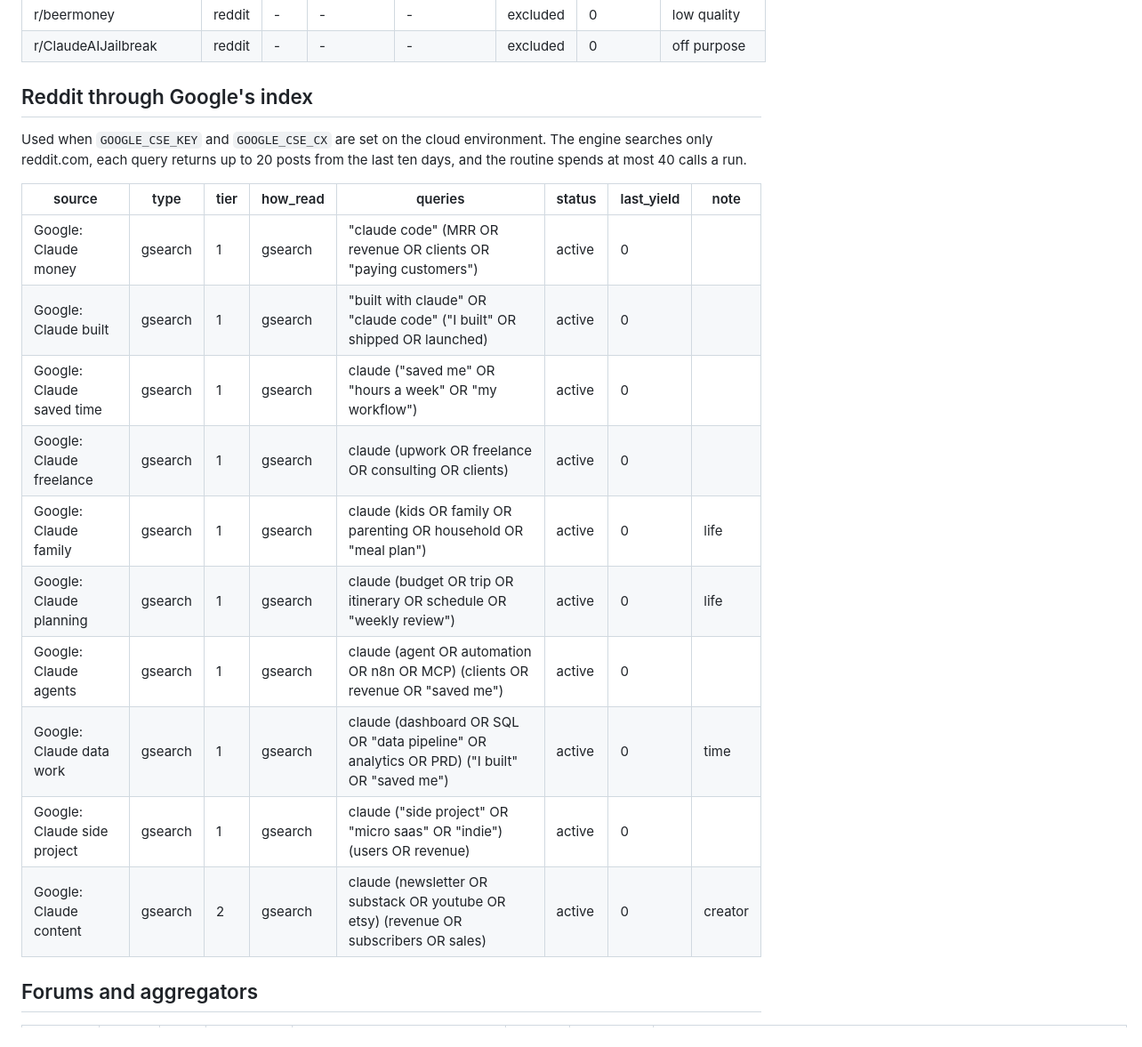
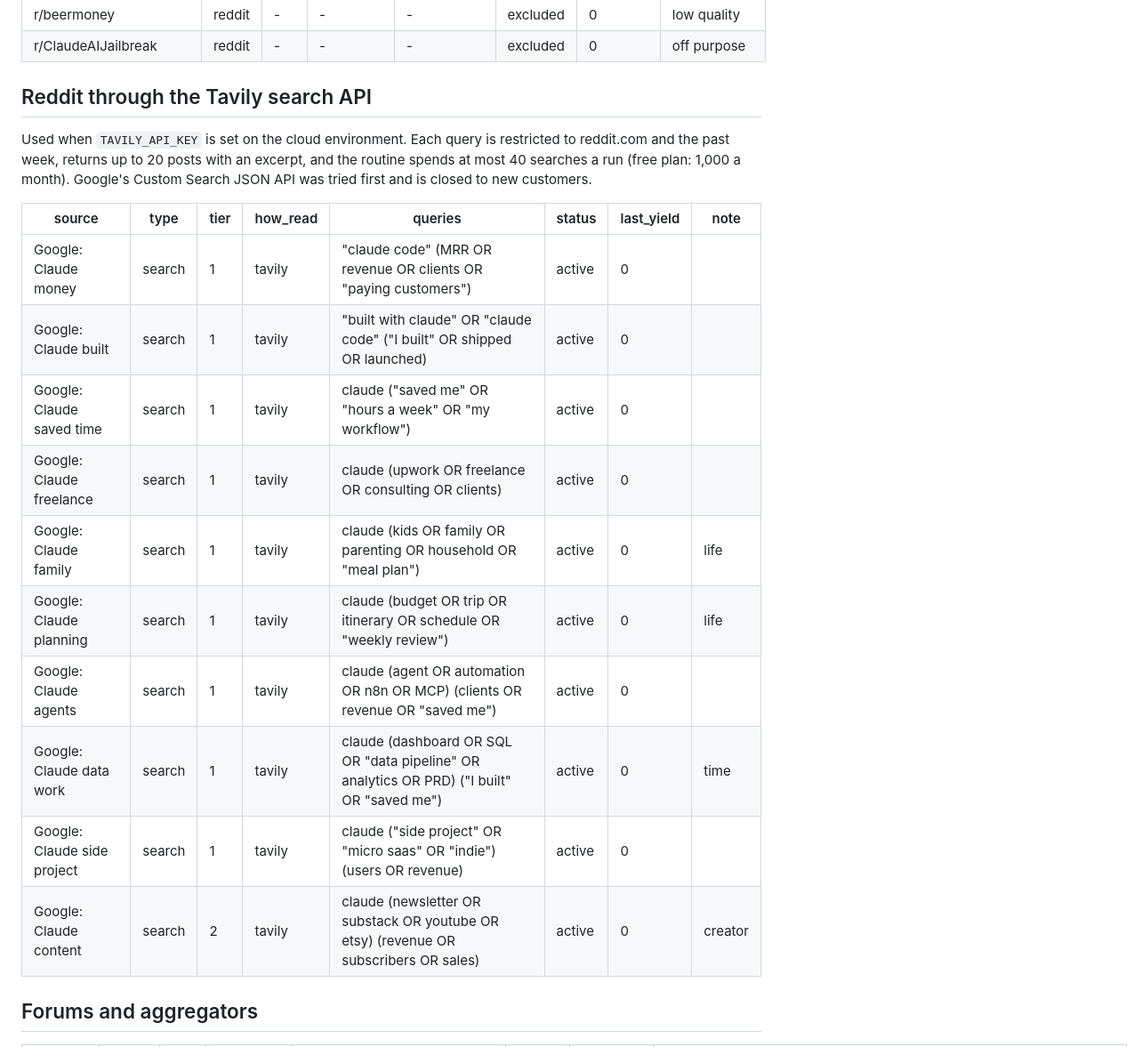
Before and after one commit to not-in-scope/claude-leaderboard, a Markdown page: sources.md, the part around one of its changes. Shown at 89% size. Rendered like a GitHub page.

```diff
--- a/sources.md
+++ b/sources.md
@@ -79,22 +79,22 @@ Reddit stopped self-serve app registration in late 2025, so API credentials exis
 | r/beermoney | reddit | - | - | - | excluded | 0 | low quality |
 | r/ClaudeAIJailbreak | reddit | - | - | - | excluded | 0 | off purpose |
 
-## Reddit through Google's index
+## Reddit through the Tavily search API
 
-Used when `GOOGLE_CSE_KEY` and `GOOGLE_CSE_CX` are set on the cloud environment. The engine searches only reddit.com, each query returns up to 20 posts from the last ten days, and the routine spends at most 40 calls a run.
+Used when `TAVILY_API_KEY` is set on the cloud environment. Each query is restricted to reddit.com and the past week, returns up to 20 posts with an excerpt, and the routine spends at most 40 searches a run (free plan: 1,000 a month). Google's Custom Search JSON API was tried first and is closed to new customers.
 
 | source | type | tier | how_read | queries | status | last_yield | note |
 |---|---|---|---|---|---|---|---|
-| Google: Claude money | gsearch | 1 | gsearch | "claude code" (MRR OR revenue OR clients OR "paying customers") | active | 0 | |
-| Google: Claude built | gsearch | 1 | gsearch | "built with claude" OR "claude code" ("I built" OR shipped OR launched) | active | 0 | |
-| Google: Claude saved time | gsearch | 1 | gsearch | claude ("saved me" OR "hours a week" OR "my workflow") | active | 0 | |
-| Google: Claude freelance | gsearch | 1 | gsearch | claude (upwork OR freelance OR consulting OR clients) | active | 0 | |
-| Google: Claude family | gsearch | 1 | gsearch | claude (kids OR family OR parenting OR household OR "meal plan") | active | 0 | life |
-| Google: Claude planning | gsearch | 1 | gsearch | claude (budget OR trip OR itinerary OR schedule OR "weekly review") | active | 0 | life |
-| Google: Claude agents | gsearch | 1 | gsearch | claude (agent OR automation OR n8n OR MCP) (clients OR revenue OR "saved me") | active | 0 | |
-| Google: Claude data work | gsearch | 1 | gsearch | claude (dashboard OR SQL OR "data pipeline" OR analytics OR PRD) ("I built" OR "saved me") | active | 0 | time |
-| Google: Claude side project | gsearch | 1 | gsearch | claude ("side project" OR "micro saas" OR "indie") (users OR revenue) | active | 0 | |
-| Google: Claude content | gsearch | 2 | gsearch | claude (newsletter OR substack OR youtube OR etsy) (revenue OR subscribers OR sales) | active | 0 | creator |
+| Google: Claude money | search | 1 | tavily | "claude code" (MRR OR revenue OR clients OR "paying customers") | active | 0 | |
+| Google: Claude built | search | 1 | tavily | "built with claude" OR "claude code" ("I built" OR shipped OR launched) | active | 0 | |
+| Google: Claude saved time | search | 1 | tavily | claude ("saved me" OR "hours a week" OR "my workflow") | active | 0 | |
+| Google: Claude freelance | search | 1 | tavily | claude (upwork OR freelance OR consulting OR clients) | active | 0 | |
+| Google: Claude family | search | 1 | tavily | claude (kids OR family OR parenting OR household OR "meal plan") | active | 0 | life |
+| Google: Claude planning | search | 1 | tavily | claude (budget OR trip OR itinerary OR schedule OR "weekly review") | active | 0 | life |
+| Google: Claude agents | search | 1 | tavily | claude (agent OR automation OR n8n OR MCP) (clients OR revenue OR "saved me") | active | 0 | |
+| Google: Claude data work | search | 1 | tavily | claude (dashboard OR SQL OR "data pipeline" OR analytics OR PRD) ("I built" OR "saved me") | active | 0 | time |
+| Google: Claude side project | search | 1 | tavily | claude ("side project" OR "micro saas" OR "indie") (users OR revenue) | active | 0 | |
+| Google: Claude content | search | 2 | tavily | claude (newsletter OR substack OR youtube OR etsy) (revenue OR subscribers OR sales) | active | 0 | creator |
 
 ## Forums and aggregators
 
```
Also changed, not shown: other parts of sources.md (+1 -1 lines), ROUTINE.md (+9 -1 lines).
